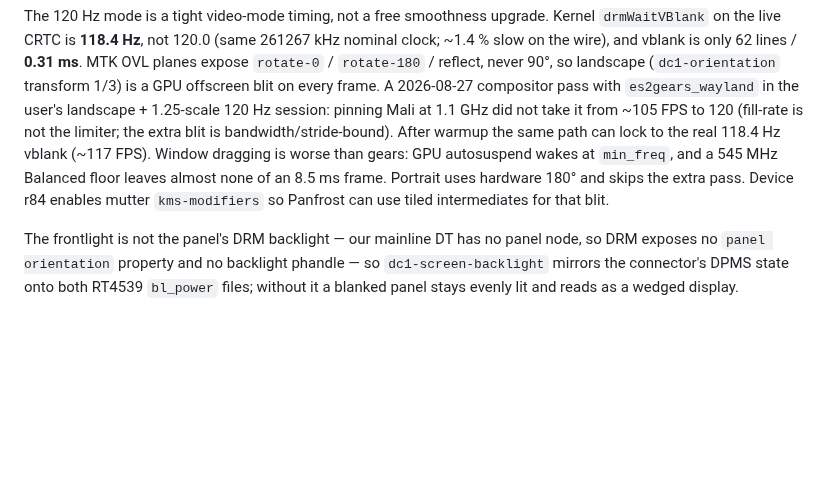
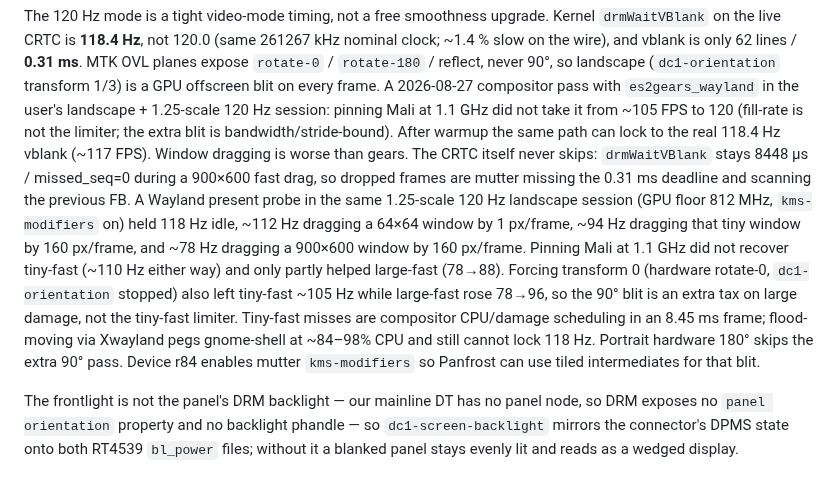
Before and after one commit to denysvitali/dc-1-pmos, a Markdown page: docs/hw/display.md, the part around the change. Rendered like a GitHub page; blank space fills up the shorter version.

```diff
--- a/docs/hw/display.md
+++ b/docs/hw/display.md
@@ -81,10 +81,22 @@ GPU offscreen blit on every frame. A 2026-08-27 compositor pass with
 pinning Mali at 1.1 GHz did not take it from ~105 FPS to 120 (fill-rate is
 not the limiter; the extra blit is bandwidth/stride-bound). After warmup
 the same path can lock to the real 118.4 Hz vblank (~117 FPS). Window
-dragging is worse than gears: GPU autosuspend wakes at `min_freq`, and a
-545 MHz Balanced floor leaves almost none of an 8.5 ms frame. Portrait
-uses hardware 180° and skips the extra pass. Device r84 enables mutter
-`kms-modifiers` so Panfrost can use tiled intermediates for that blit.
+dragging is worse than gears. The CRTC itself never skips: `drmWaitVBlank`
+stays 8448 µs / missed_seq=0 during a 900×600 fast drag, so dropped frames
+are mutter missing the 0.31 ms deadline and scanning the previous FB.
+A Wayland present probe in the same 1.25-scale 120 Hz landscape session
+(GPU floor 812 MHz, `kms-modifiers` on) held 118 Hz idle, ~112 Hz dragging
+a 64×64 window by 1 px/frame, ~94 Hz dragging that tiny window by 160
+px/frame, and ~78 Hz dragging a 900×600 window by 160 px/frame. Pinning
+Mali at 1.1 GHz did not recover tiny-fast (~110 Hz either way) and only
+partly helped large-fast (78→88). Forcing transform 0 (hardware rotate-0,
+`dc1-orientation` stopped) also left tiny-fast ~105 Hz while large-fast
+rose 78→96, so the 90° blit is an extra tax on large damage, not the
+tiny-fast limiter. Tiny-fast misses are compositor CPU/damage scheduling
+in an 8.45 ms frame; flood-moving via Xwayland pegs gnome-shell at
+~84–98% CPU and still cannot lock 118 Hz. Portrait hardware 180° skips
+the extra 90° pass. Device r84 enables mutter `kms-modifiers` so Panfrost
+can use tiled intermediates for that blit.
 
 The frontlight is not the panel's DRM backlight — our mainline DT has no
 panel node, so DRM exposes no `panel orientation` property and no backlight
```
Also changed, not shown: CLAUDE.md (+5 -2 lines), docs/gnome.md (+4 -3 lines).
